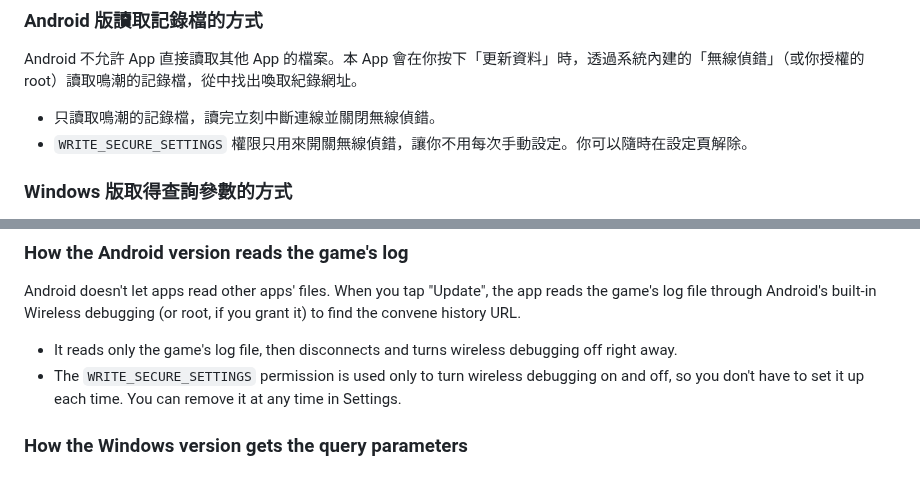
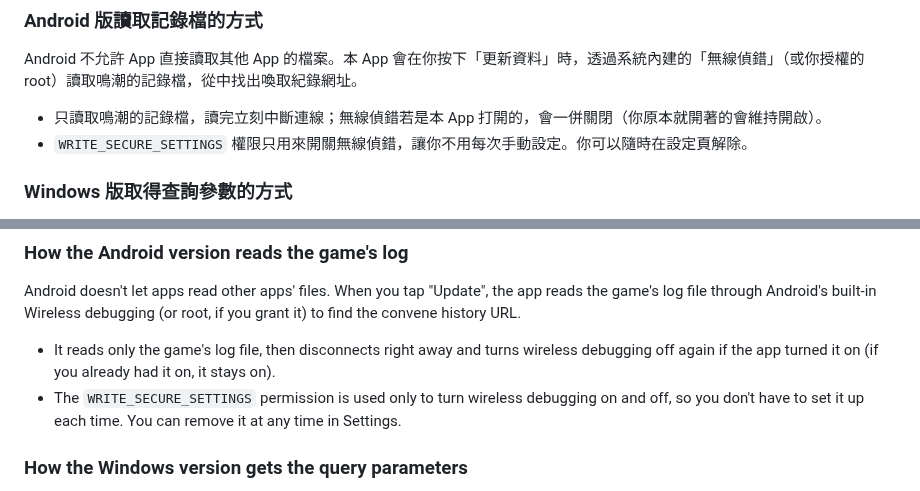
Before and after one commit to GoneTone/wuthering-waves-convene-gacha-analyzer, a Markdown page: docs/privacy-policy.md, 2 parts joined by grey strips. Drawn GitHub-style.

Commit message:
docs(privacy): wireless debugging stays on if the player had it on
Co-Authored-By: Claude Opus 5.5 <noreply@anthropic.com>
Claude-Session: https://claude.ai/code/session_01WreXjoTKJFwq2Sy4yt9RUC

```diff
--- a/docs/privacy-policy.md
+++ b/docs/privacy-policy.md
@@ -33,7 +33,7 @@
 
 Android 不允許 App 直接讀取其他 App 的檔案。本 App 會在你按下「更新資料」時，透過系統內建的「無線偵錯」（或你授權的 root）讀取鳴潮的記錄檔，從中找出喚取紀錄網址。
 
-- 只讀取鳴潮的記錄檔，讀完立刻中斷連線並關閉無線偵錯。
+- 只讀取鳴潮的記錄檔，讀完立刻中斷連線；無線偵錯若是本 App 打開的，會一併關閉（你原本就開著的會維持開啟）。
 - `WRITE_SECURE_SETTINGS` 權限只用來開關無線偵錯，讓你不用每次手動設定。你可以隨時在設定頁解除。
 
 ### Windows 版取得查詢參數的方式
@@ -83,7 +83,7 @@ This data is stored on your device. Deleting an account in the app removes that
 
 Android doesn't let apps read other apps' files. When you tap "Update", the app reads the game's log file through Android's built-in Wireless debugging (or root, if you grant it) to find the convene history URL.
 
-- It reads only the game's log file, then disconnects and turns wireless debugging off right away.
+- It reads only the game's log file, then disconnects right away and turns wireless debugging off again if the app turned it on (if you already had it on, it stays on).
 - The `WRITE_SECURE_SETTINGS` permission is used only to turn wireless debugging on and off, so you don't have to set it up each time. You can remove it at any time in Settings.
 
 ### How the Windows version gets the query parameters
```
